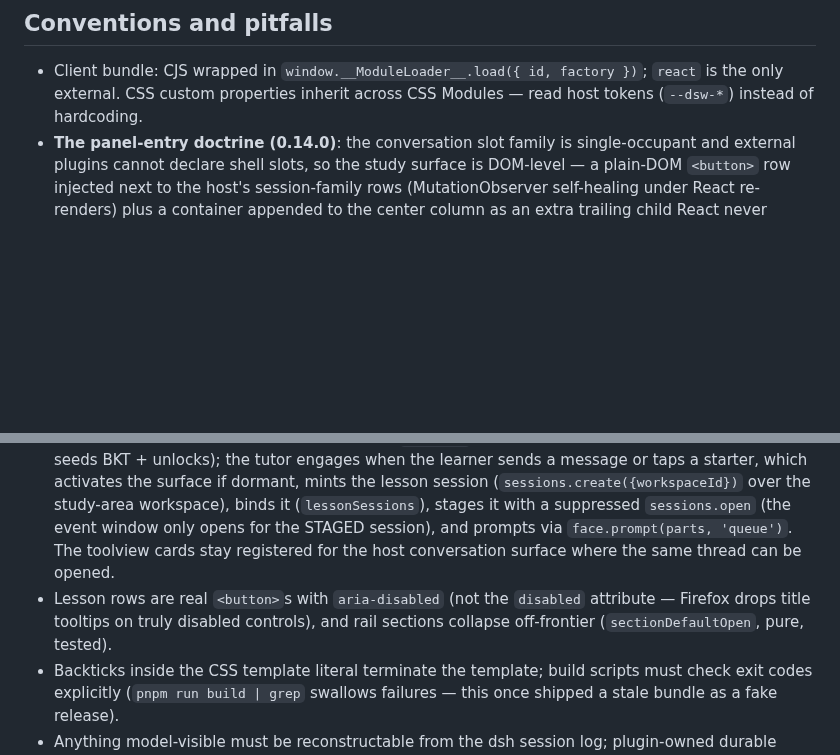
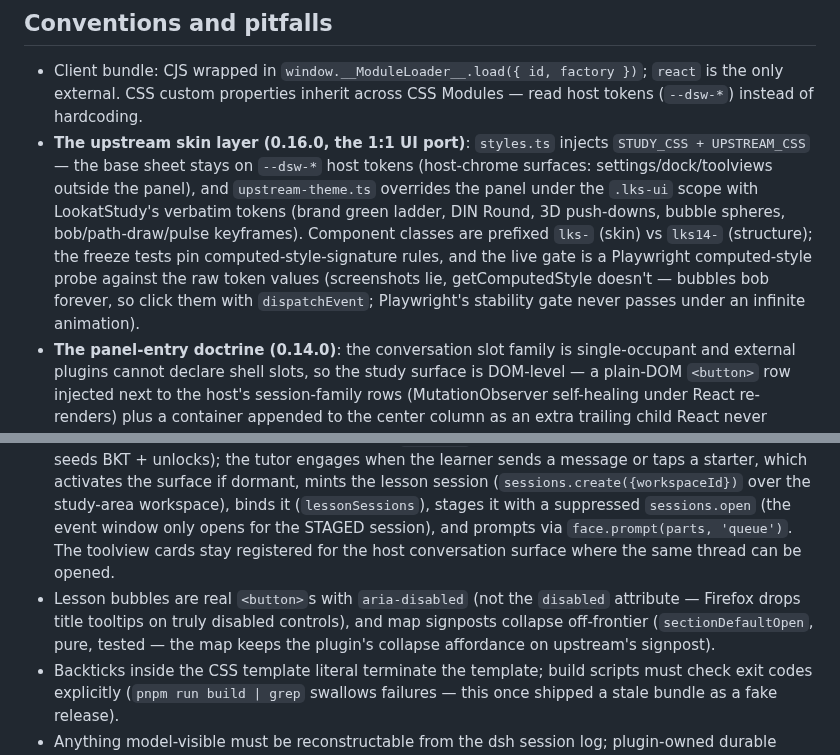
Before and after one commit to Kaiji-Z/dsh-plugin-lookatstudy, a Markdown page: AGENTS.md, 2 parts joined by grey strips. GitHub-like rendering; blank space fills up the shorter version.

```diff
--- a/AGENTS.md
+++ b/AGENTS.md
@@ -73,9 +74,10 @@ A same-version add silently keeps the old spec — remove + add forces the switc
 ## Conventions and pitfalls
 
 - Client bundle: CJS wrapped in `window.__ModuleLoader__.load({ id, factory })`; `react` is the only external. CSS custom properties inherit across CSS Modules — read host tokens (`--dsw-*`) instead of hardcoding.
+- **The upstream skin layer (0.16.0, the 1:1 UI port)**: `styles.ts` injects `STUDY_CSS + UPSTREAM_CSS` — the base sheet stays on `--dsw-*` host tokens (host-chrome surfaces: settings/dock/toolviews outside the panel), and `upstream-theme.ts` overrides the panel under the `.lks-ui` scope with LookatStudy's verbatim tokens (brand green ladder, DIN Round, 3D push-downs, bubble spheres, bob/path-draw/pulse keyframes). Component classes are prefixed `lks-` (skin) vs `lks14-` (structure); the freeze tests pin computed-style-signature rules, and the live gate is a Playwright computed-style probe against the raw token values (screenshots lie, getComputedStyle doesn't — bubbles bob forever, so click them with `dispatchEvent`; Playwright's stability gate never passes under an infinite animation).
 - **The panel-entry doctrine (0.14.0)**: the conversation slot family is single-occupant and external plugins cannot declare shell slots, so the study surface is DOM-level — a plain-DOM `<button>` row injected next to the host's session-family rows (MutationObserver self-healing under React re-renders) plus a container appended to the center column as an extra trailing child React never manages. Visibility toggles via the `<html>` `data-dsh-lookatstudy-active` attribute; the host column's own children hide behind `!important` (React never fights the takeover); sibling panels (warroom/taskboard/ssh) evict each other through the `dsh-panel-activate` event. USER session navigation (a session row click, or any `sessions.list` current change that is not hydration) hands the center column back — the panel's own `sessions.open` (staging the lesson thread) runs under `suppressHandBack` so it never closes itself. The host's collapsed icon rail (`[class*='_collapsed']` ancestor) hides the row's label and centers the glyph.
 - **Upstream interaction alignment (why lesson clicks are zero-LLM)**: upstream's `proceedLessonClick` only marks the node attempted + selects it — the thread is created lazily on send. The panel mirrors that: a lesson click is `setFocus` only (the dashboard's host-side attempt seeds BKT + unlocks); the tutor engages when the learner sends a message or taps a starter, which activates the surface if dormant, mints the lesson session (`sessions.create({workspaceId})` over the study-area workspace), binds it (`lessonSessions`), stages it with a suppressed `sessions.open` (the event window only opens for the STAGED session), and prompts via `face.prompt(parts, 'queue')`. The toolview cards stay registered for the host conversation surface where the same thread can be opened.
-- Lesson rows are real `<button>`s with `aria-disabled` (not the `disabled` attribute — Firefox drops title tooltips on truly disabled controls), and rail sections collapse off-frontier (`sectionDefaultOpen`, pure, tested).
+- Lesson bubbles are real `<button>`s with `aria-disabled` (not the `disabled` attribute — Firefox drops title tooltips on truly disabled controls), and map signposts collapse off-frontier (`sectionDefaultOpen`, pure, tested — the map keeps the plugin's collapse affordance on upstream's signpost).
 - Backticks inside the CSS template literal terminate the template; build scripts must check exit codes explicitly (`pnpm run build | grep` swallows failures — this once shipped a stale bundle as a fake release).
 - Anything model-visible must be reconstructable from the dsh session log; plugin-owned durable state lives in one JSON file (`state.json`) beside `study-area/` (the one-click starter's workspace).
 - Plugin state is workspace-independent; dsh sessions are workspace-scoped — one session per lesson node (`lessonSessions` map) is the thread system.
```
Also changed, not shown: other parts of AGENTS.md (+2 -1 lines), README.md (+2 -2 lines), docs/media/blackboard-lesson.png, docs/media/concept-map.png, docs/media/course-rail.png, docs/media/overview.png, 9 other files.
